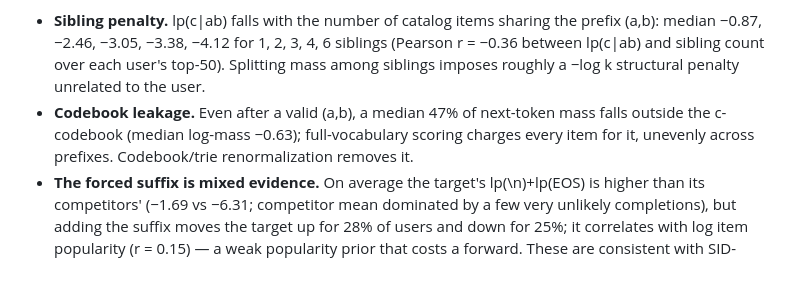
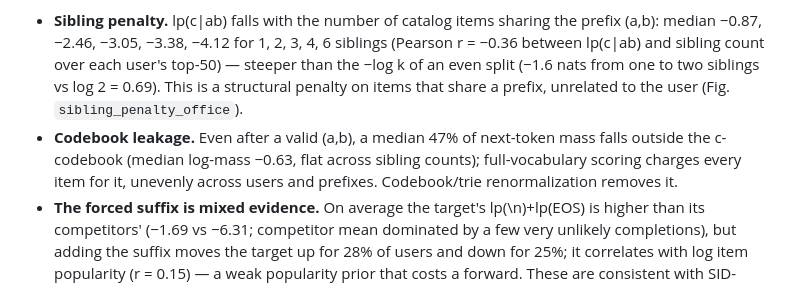
Before and after one commit to amilcodes/RapidTinyRec, a Markdown page: research/paper_draft.md, the part around the change. Drawn GitHub-style.

```diff
--- a/research/paper_draft.md
+++ b/research/paper_draft.md
@@ -180,11 +180,12 @@ relative. [TBD: weights tuned on MiniOneRec's validation split, evaluated once o
 datasets — `scripts/tune_weights.py`.] Why the deep terms mislead (exhaustive FP32 scores, 1,217 Office users × 3,444 SIDs):
 - **Sibling penalty.** lp(c|ab) falls with the number of catalog items sharing the prefix
   (a,b): median −0.87, −2.46, −3.05, −3.38, −4.12 for 1, 2, 3, 4, 6 siblings (Pearson r = −0.36
-  between lp(c|ab) and sibling count over each user's top-50). Splitting mass among siblings
-  imposes roughly a −log k structural penalty unrelated to the user.
+  between lp(c|ab) and sibling count over each user's top-50) — steeper than the −log k of an
+  even split (−1.6 nats from one to two siblings vs log 2 = 0.69). This is a structural penalty
+  on items that share a prefix, unrelated to the user (Fig. `sibling_penalty_office`).
 - **Codebook leakage.** Even after a valid (a,b), a median 47% of next-token mass falls outside
-  the c-codebook (median log-mass −0.63); full-vocabulary scoring charges every item for it,
-  unevenly across prefixes. Codebook/trie renormalization removes it.
+  the c-codebook (median log-mass −0.63, flat across sibling counts); full-vocabulary scoring
+  charges every item for it, unevenly across users and prefixes. Codebook/trie renormalization removes it.
 - **The forced suffix is mixed evidence.** On average the target's lp(\n)+lp(EOS) is higher than
   its competitors' (−1.69 vs −6.31; competitor mean dominated by a few very unlikely completions),
   but adding the suffix moves the target up for 28% of users and down for 25%; it correlates
```
Also changed, not shown: research/figures/search_scoring_office.png (added), research/figures/sibling_penalty_office.png (added), 3 other files.
